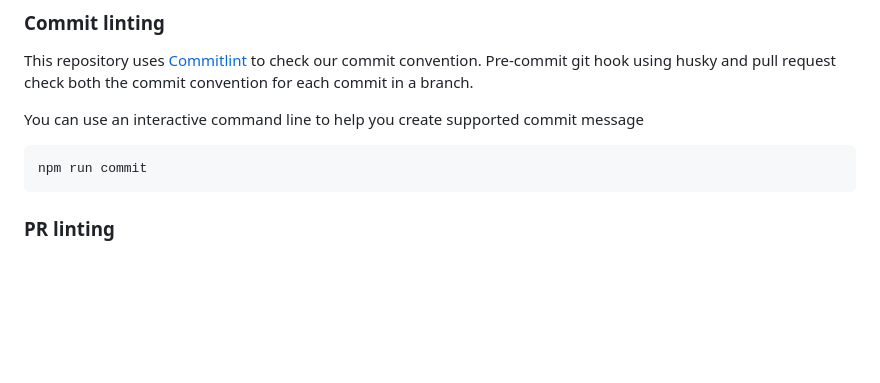
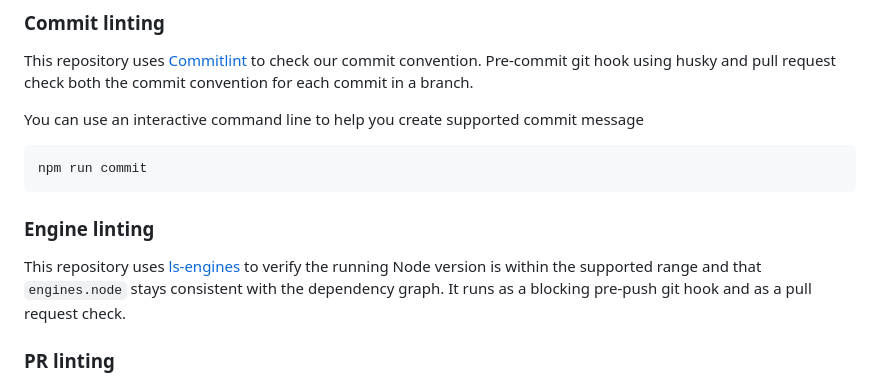
Before and after one commit to scolladon/apex-mutation-testing, a Markdown page: CONTRIBUTING.md, the part around the change. GitHub-like rendering; blank space fills up the shorter version.

Commit message:
docs: document the engine linting gate in contributing

````diff
--- a/CONTRIBUTING.md
+++ b/CONTRIBUTING.md
@@ -106,6 +106,11 @@ You can use an interactive command line to help you create supported commit mess
 ```bash
 npm run commit
 ```
+
+### Engine linting
+
+This repository uses [ls-engines](https://github.com/ljharb/ls-engines) to verify the running Node version is within the supported range and that `engines.node` stays consistent with the dependency graph.
+It runs as a blocking pre-push git hook and as a pull request check.
 
 ### PR linting
 
````
